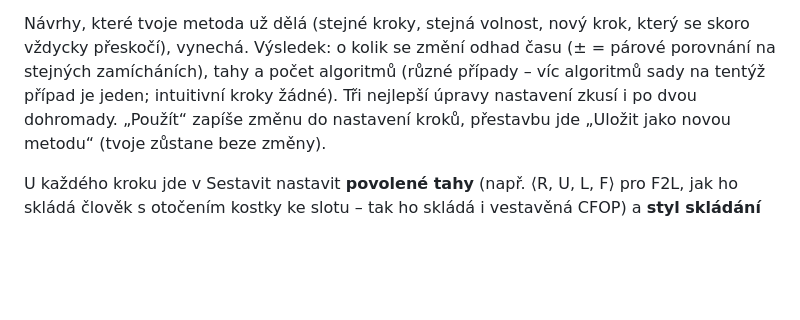
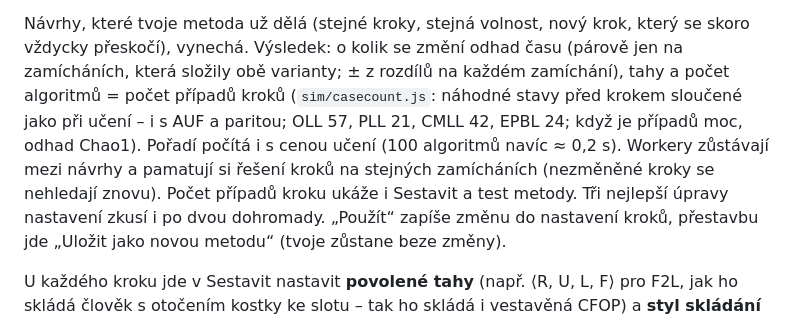
Before and after one commit to stepanvcelak11/cubealg, a Markdown page: README.md, the part around the change. Drawn GitHub-style; blank space fills up the shorter version.

Commit message:
README: objevitel – počty případů, párové porovnání, cena učení
Co-Authored-By: Claude Opus 5.5 <noreply@anthropic.com>
Claude-Session: https://claude.ai/code/session_01TLBAfUUMbt1ZWKj9rSaNPE

```diff
--- a/README.md
+++ b/README.md
@@ -337,9 +337,13 @@ jako test metody, kratší hledání na krok):
   hrany + rohy, všechno jedním algoritmem).
 
 Návrhy, které tvoje metoda už dělá (stejné kroky, stejná volnost, nový krok, který se skoro
-vždycky přeskočí), vynechá. Výsledek: o kolik se změní odhad času (± = párové porovnání na
-stejných zamícháních), tahy a počet algoritmů (různé případy – víc algoritmů sady na tentýž
-případ je jeden; intuitivní kroky žádné). Tři nejlepší úpravy nastavení zkusí i po dvou
+vždycky přeskočí), vynechá. Výsledek: o kolik se změní odhad času (párově jen na zamícháních,
+která složily obě varianty; ± z rozdílů na každém zamíchání), tahy a počet algoritmů = počet
+případů kroků (`sim/casecount.js`: náhodné stavy před krokem sloučené jako při učení – i s AUF
+a paritou; OLL 57, PLL 21, CMLL 42, EPBL 24; když je případů moc, odhad Chao1). Pořadí počítá
+i s cenou učení (100 algoritmů navíc ≈ 0,2 s). Workery zůstávají mezi návrhy a pamatují si
+řešení kroků na stejných zamícháních (nezměněné kroky se nehledají znovu). Počet případů kroku
+ukáže i Sestavit a test metody. Tři nejlepší úpravy nastavení zkusí i po dvou
 dohromady. „Použít“ zapíše změnu do nastavení kroků, přestavbu jde „Uložit jako novou metodu“
 (tvoje zůstane beze změny).
 
```
